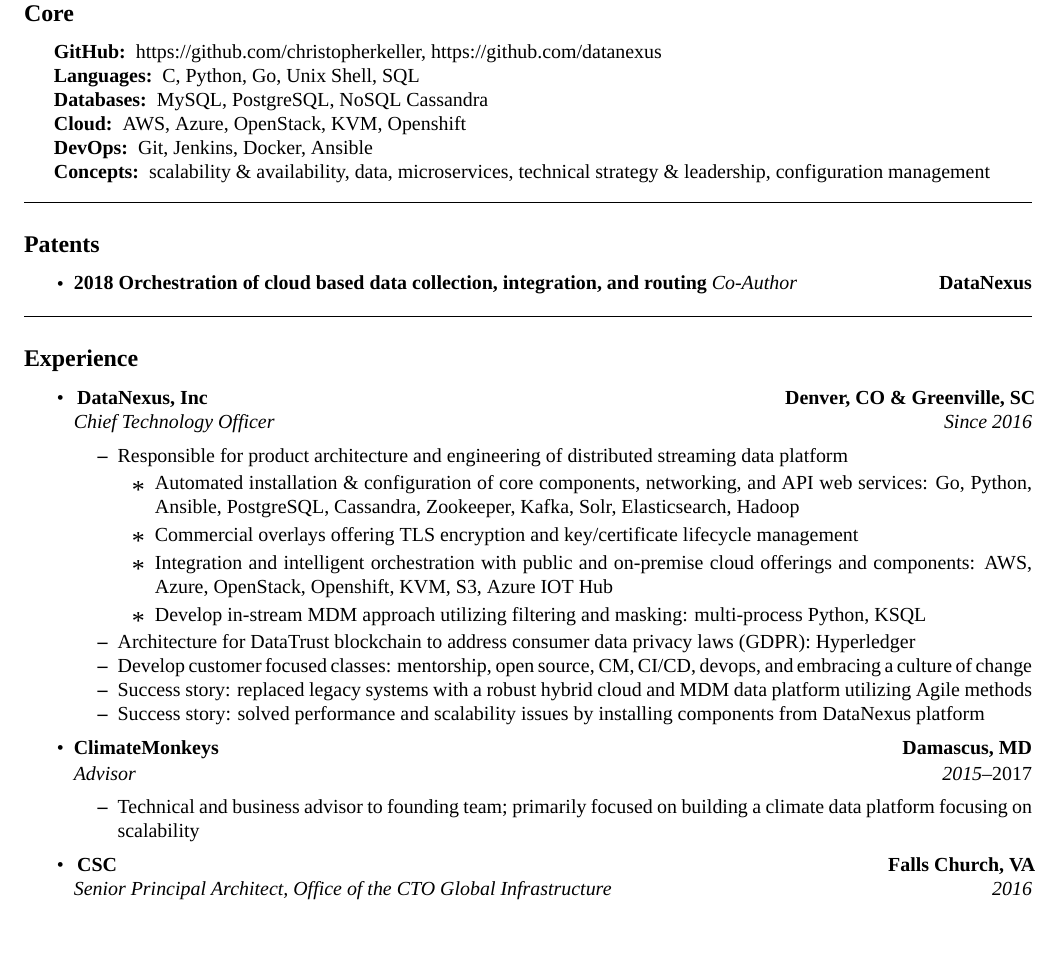
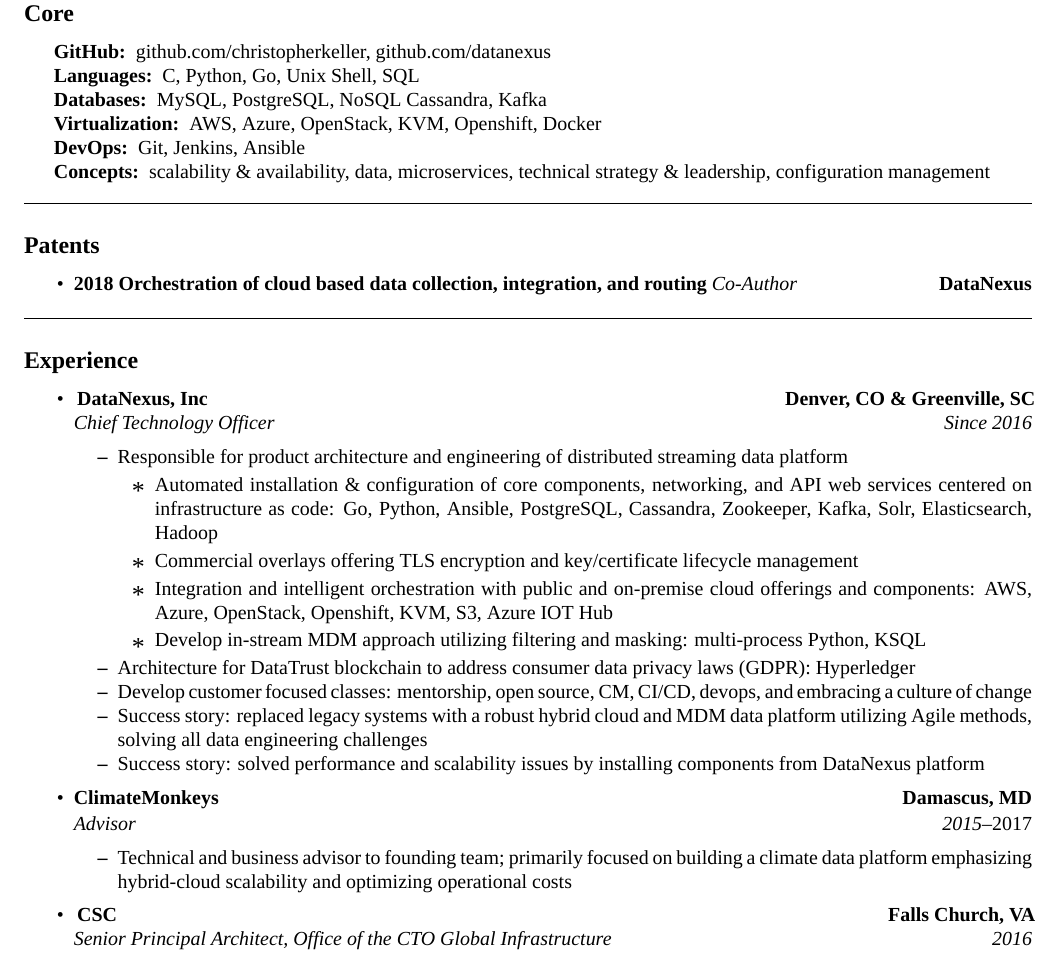
Before and after one commit to christopherkeller/resume, a LaTeX document (index.tex, which reads main.tex): part of page 1 of 3, cut so that both start at the same text, the shorter picture padded with empty space. Compiled offline with XeLaTeX; a missing font is replaced by an installed copy or a similar font.

Commit message:
add kafka to databases

```diff
--- a/main.tex
+++ b/main.tex
@@ -10,11 +10,11 @@
 \begin{indentsection}{\parindent}
     \hyphenpenalty=1000
     \begin{description*}
-        \item[GitHub:] https://github.com/christopherkeller, https://github.com/datanexus
+        \item[GitHub:] github.com/christopherkeller, github.com/datanexus
         \item[Languages:] C, Python, Go, Unix Shell, \textsc{SQL}
-        \item[Databases:] My\textsc{SQL}, Postgre\textsc{SQL}, NoSQL Cassandra
-        \item[Cloud:] AWS, Azure, OpenStack, KVM, Openshift
-        \item[DevOps:] Git, Jenkins, Docker, Ansible
+        \item[Databases:] My\textsc{SQL}, Postgre\textsc{SQL}, NoSQL Cassandra, Kafka
+        \item[Virtualization:] AWS, Azure, OpenStack, KVM, Openshift, Docker
+        \item[DevOps:] Git, Jenkins, Ansible
         \item[Concepts:] scalability \& availability, data, microservices, technical strategy \& leadership, configuration management
 	\end{description*}
 \end{indentsection}
@@ -44,14 +44,14 @@
           \begin{itemize*}
             \item Responsible for product architecture and engineering of distributed streaming data platform
             \begin{itemize}
-              \item Automated installation \& configuration of core components, networking, and API web services: Go, Python, Ansible, PostgreSQL, Cassandra, Zookeeper, Kafka, Solr, Elasticsearch, Hadoop
+              \item Automated installation \& configuration of core components, networking, and API web services centered on infrastructure as code: Go, Python, Ansible, PostgreSQL, Cassandra, Zookeeper, Kafka, Solr, Elasticsearch, Hadoop
               \item Commercial overlays offering TLS encryption and key/certificate lifecycle management
               \item Integration and intelligent orchestration with public and on-premise cloud offerings and components: AWS, Azure, OpenStack, Openshift, KVM, S3, Azure IOT Hub
               \item Develop in-stream MDM approach utilizing filtering and masking: multi-process Python, KSQL
             \end{itemize}
             \item Architecture for DataTrust blockchain to address consumer data privacy laws (GDPR): Hyperledger
             \item Develop customer focused classes: mentorship, open source, CM, CI/CD, devops, and embracing a culture of change
-            \item Success story: replaced legacy systems with a robust hybrid cloud and MDM data platform utilizing Agile methods
+            \item Success story: replaced legacy systems with a robust hybrid cloud and MDM data platform utilizing Agile methods, solving all data engineering challenges
             \item Success story: solved performance and scalability issues by installing components from DataNexus platform
           \end{itemize*}
 	\item
@@ -63,7 +63,7 @@
 		{\emph{Advisor}}
 		{\emph{2015}--2017}
 	\begin{itemize*}
-		\item Technical and business advisor to founding team; primarily focused on building a climate data platform focusing on scalability
+		\item Technical and business advisor to founding team; primarily focused on building a climate data platform emphasizing hybrid-cloud scalability and optimizing operational costs
 	\end{itemize*}
 
     \item\
```
